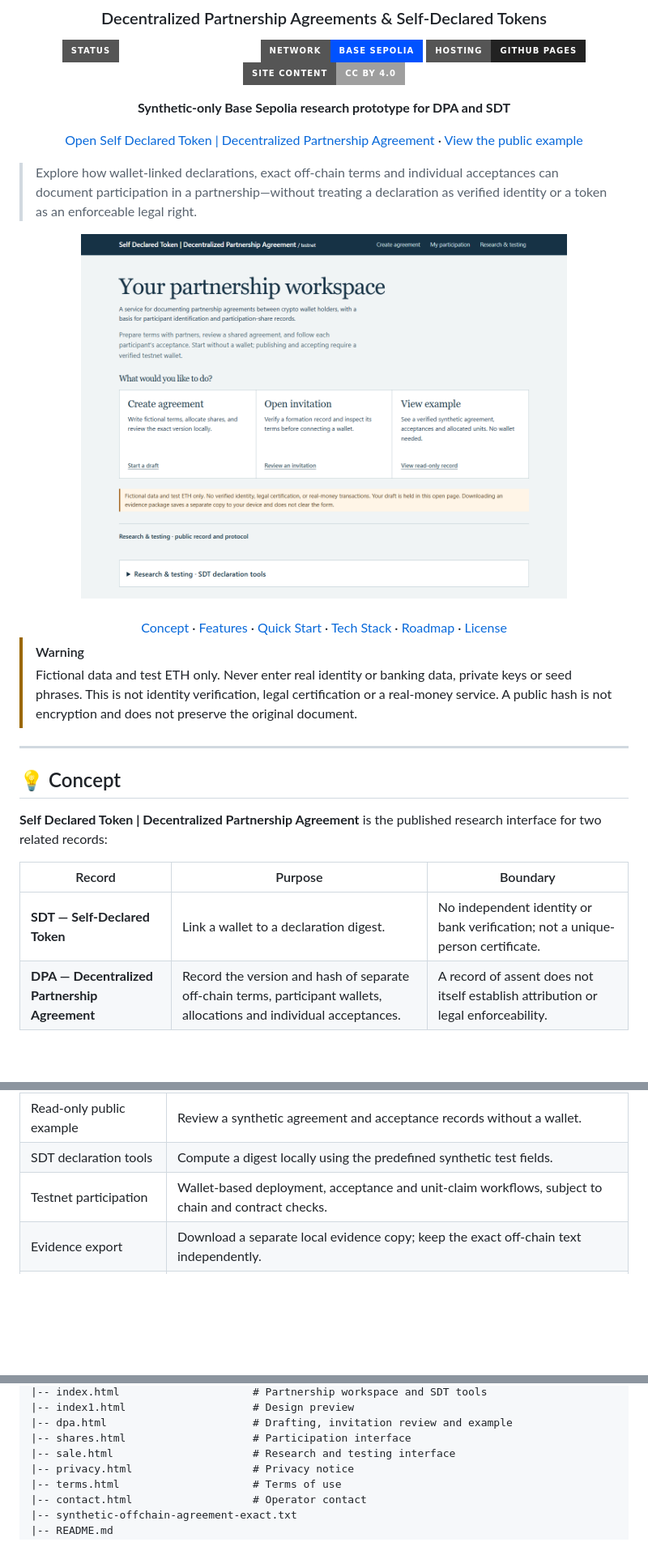
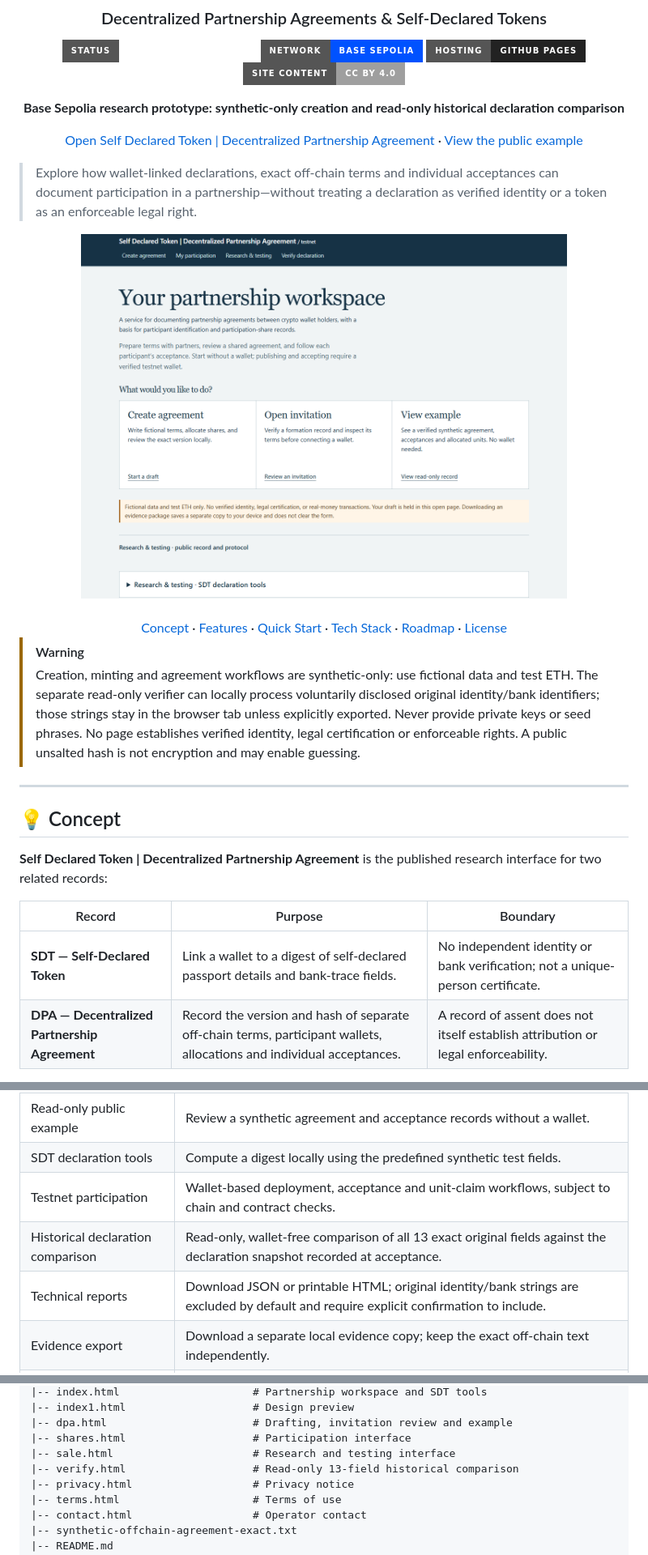
Before and after one commit to maximosovsky/Decentralized-Partnership-Agreements-DPA-Self-Declared-Tokens-SDT, a Markdown page: README.md, 3 parts joined by grey strips. Shown: that part at 81% size. Rendered like a GitHub page; pictures changed too: docs/preview.png; folded sections open; badges without logos; blank space fills up the shorter version.

Commit message:
docs: align README with historical declaration verifier and privacy scope

```diff
--- a/README.md
+++ b/README.md
@@ -9,7 +9,7 @@
 ![Hosting](https://img.shields.io/badge/Hosting-GitHub_Pages-222222?style=for-the-badge&logo=githubpages&logoColor=white)
 ![Content license](https://img.shields.io/badge/Site_content-CC_BY_4.0-lightgrey?style=for-the-badge&logo=creativecommons&logoColor=white)
 
-**Synthetic-only Base Sepolia research prototype for DPA and SDT**
+**Base Sepolia research prototype: synthetic-only creation and read-only historical declaration comparison**
 
 [Open Self Declared Token | Decentralized Partnership Agreement](https://maximosovsky.github.io/Decentralized-Partnership-Agreements-DPA-Self-Declared-Tokens-SDT/) · [View the public example](https://maximosovsky.github.io/Decentralized-Partnership-Agreements-DPA-Self-Declared-Tokens-SDT/dpa.html?example=1)
 
@@ -24,7 +24,7 @@
 </div>
 
 > [!WARNING]
-> Fictional data and test ETH only. Never enter real identity or banking data, private keys or seed phrases. This is not identity verification, legal certification or a real-money service. A public hash is not encryption and does not preserve the original document.
+> Creation, minting and agreement workflows are synthetic-only: use fictional data and test ETH. The separate read-only verifier can locally process voluntarily disclosed original identity/bank identifiers; those strings stay in the browser tab unless explicitly exported. Never provide private keys or seed phrases. No page establishes verified identity, legal certification or enforceable rights. A public unsalted hash is not encryption and may enable guessing.
 
 ---
 
@@ -34,7 +34,7 @@
 
 | Record | Purpose | Boundary |
 |---|---|---|
-| **SDT — Self-Declared Token** | Link a wallet to a declaration digest. | No independent identity or bank verification; not a unique-person certificate. |
+| **SDT — Self-Declared Token** | Link a wallet to a digest of self-declared passport details and bank-trace fields. | No independent identity or bank verification; not a unique-person certificate. |
 | **DPA — Decentralized Partnership Agreement** | Record the version and hash of separate off-chain terms, participant wallets, allocations and individual acceptances. | A record of assent does not itself establish attribution or legal enforceability. |
 
 This repository contains **compiled public website files only**. Application source and development history remain in a separate private repository. Publication is manual: editing this repository does **not** rebuild the application.
@@ -50,6 +50,8 @@ This repository contains **compiled public website files only**. Application sou
 | Read-only public example | Review a synthetic agreement and acceptance records without a wallet. |
 | SDT declaration tools | Compute a digest locally using the predefined synthetic test fields. |
 | Testnet participation | Wallet-based deployment, acceptance and unit-claim workflows, subject to chain and contract checks. |
+| Historical declaration comparison | Read-only, wallet-free comparison of all 13 exact original fields against the declaration snapshot recorded at acceptance. |
+| Technical reports | Download JSON or printable HTML; original identity/bank strings are excluded by default and require explicit confirmation to include. |
 | Evidence export | Download a separate local evidence copy; keep the exact off-chain text independently. |
 | Research experiments | Separate share-sale and collateral/loan experiments; no sale or loan occurred in the public pilot. |
 | Public notices | Privacy, terms of use and operator contact pages. |
@@ -115,6 +131,7 @@ Decentralized-Partnership-Agreements-DPA-Self-Declared-Tokens-SDT/
 |-- dpa.html                       # Drafting, invitation review and example
 |-- shares.html                    # Participation interface
 |-- sale.html                      # Research and testing interface
+|-- verify.html                    # Read-only 13-field historical comparison
 |-- privacy.html                   # Privacy notice
 |-- terms.html                     # Terms of use
 |-- contact.html                   # Operator contact
```
Also changed, not shown: other parts of README.md (+16 -1 lines), 2 other files.
